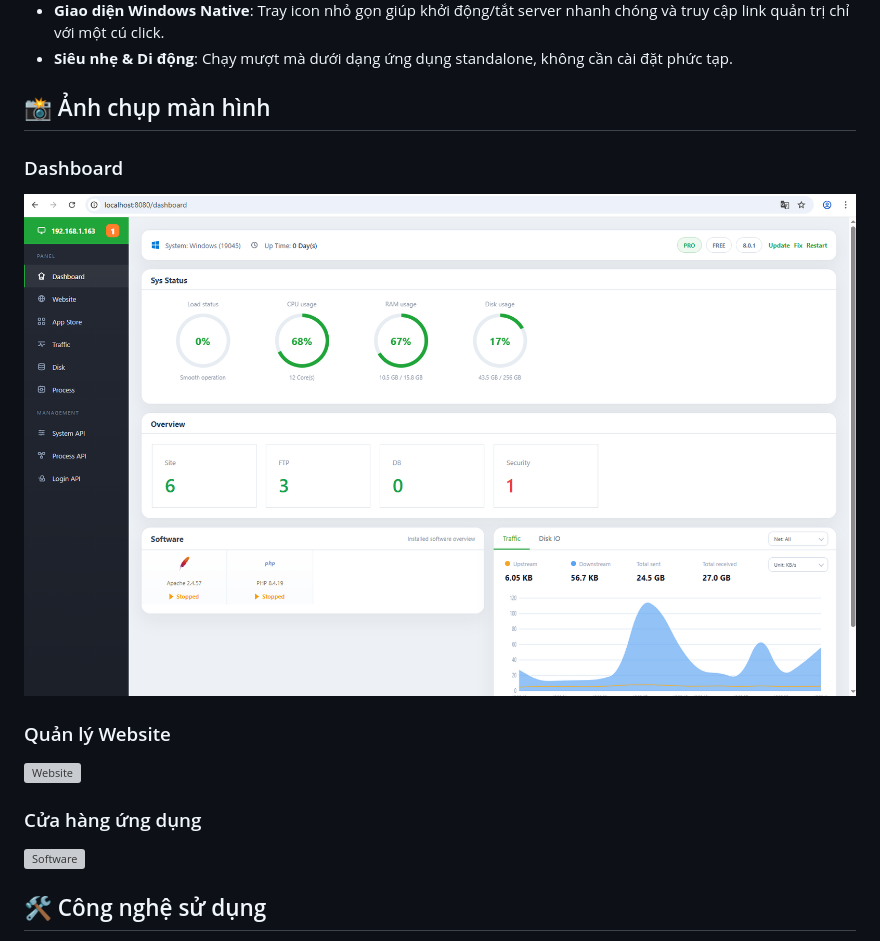
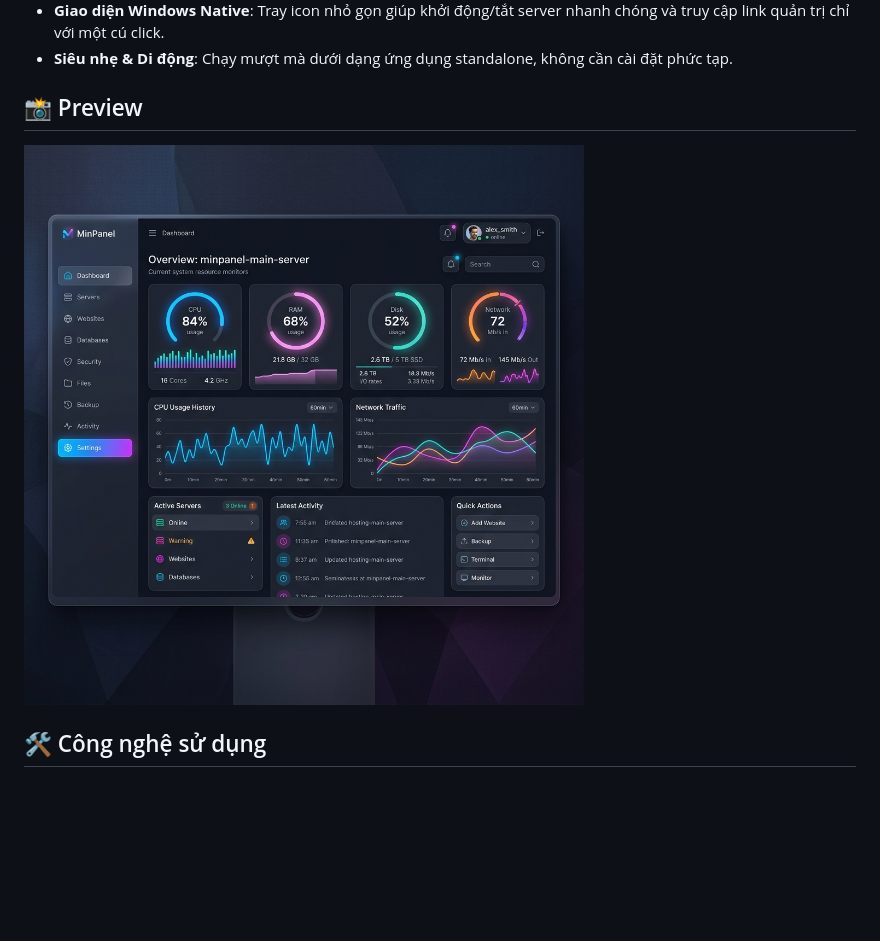
Before and after one commit to hocdev-com/MinPanel, a Markdown page: README.md, the part around the change. Drawn GitHub-style; pictures changed too: assets/screenshots/dashboard.png; blank space fills up the shorter version; grey boxes are pictures that could not be loaded.

Commit message:
docs: add dashboard screenshot to README

```diff
--- a/README.md
+++ b/README.md
@@ -10,16 +10,9 @@ MinPanel là một công cụ quản trị hosting (control panel) siêu nhẹ,
 - **Giao diện Windows Native**: Tray icon nhỏ gọn giúp khởi động/tắt server nhanh chóng và truy cập link quản trị chỉ với một cú click.
 - **Siêu nhẹ & Di động**: Chạy mượt mà dưới dạng ứng dụng standalone, không cần cài đặt phức tạp.
 
-## 📸 Ảnh chụp màn hình
+## 📸 Preview
 
-### Dashboard
-![Dashboard](./assets/screenshots/dashboard.png)
-
-### Quản lý Website
-![Website](./assets/screenshots/website.png)
-
-### Cửa hàng ứng dụng
-![Software](./assets/screenshots/software.png)
+![MinPanel Dashboard](./assets/screenshots/dashboard.png)
 
 ## 🛠️ Công nghệ sử dụng
 
```
